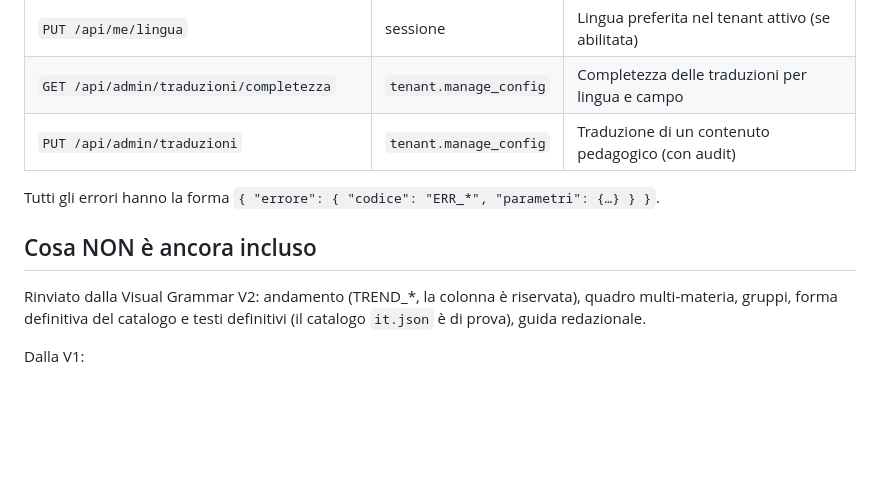
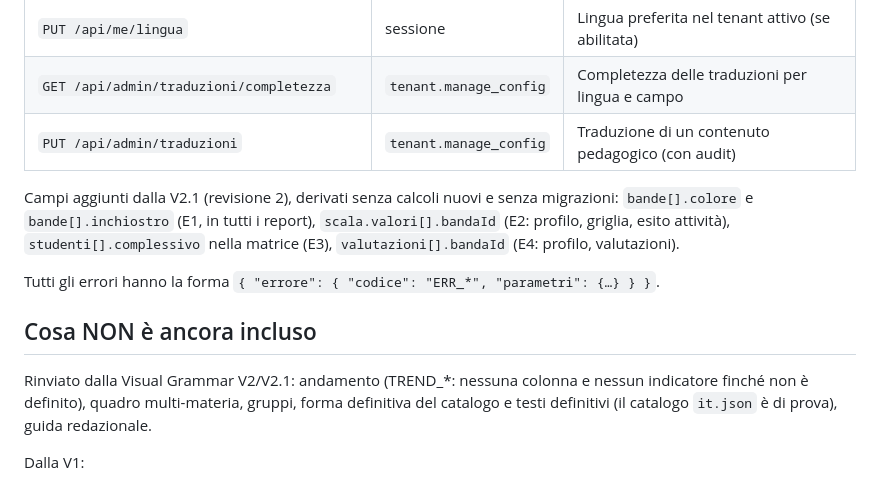
Before and after one commit to ProfMk/osservazioni-pedagogiche, a Markdown page: README.md, the part around one of its changes. GitHub-like rendering; blank space fills up the shorter version.

```diff
--- a/README.md
+++ b/README.md
@@ -266,11 +287,16 @@ PLATFORM_ADMIN → GET/POST /api/platform/tenants (qualunque tenant)
 | `GET /api/admin/traduzioni/completezza` | `tenant.manage_config` | Completezza delle traduzioni per lingua e campo |
 | `PUT /api/admin/traduzioni` | `tenant.manage_config` | Traduzione di un contenuto pedagogico (con audit) |
 
+Campi aggiunti dalla V2.1 (revisione 2), derivati senza calcoli nuovi e senza migrazioni:
+`bande[].colore` e `bande[].inchiostro` (E1, in tutti i report), `scala.valori[].bandaId`
+(E2: profilo, griglia, esito attività), `studenti[].complessivo` nella matrice (E3),
+`valutazioni[].bandaId` (E4: profilo, valutazioni).
+
 Tutti gli errori hanno la forma `{ "errore": { "codice": "ERR_*", "parametri": {…} } }`.
 
 ## Cosa NON è ancora incluso
 
-Rinviato dalla Visual Grammar V2: andamento (TREND_*, la colonna è riservata),
+Rinviato dalla Visual Grammar V2/V2.1: andamento (TREND_*: nessuna colonna e nessun indicatore finché non è definito),
 quadro multi-materia, gruppi, forma definitiva del catalogo e testi definitivi
 (il catalogo `it.json` è di prova), guida redazionale.
 
```
Also changed, not shown: other parts of README.md (+31 -10 lines).
